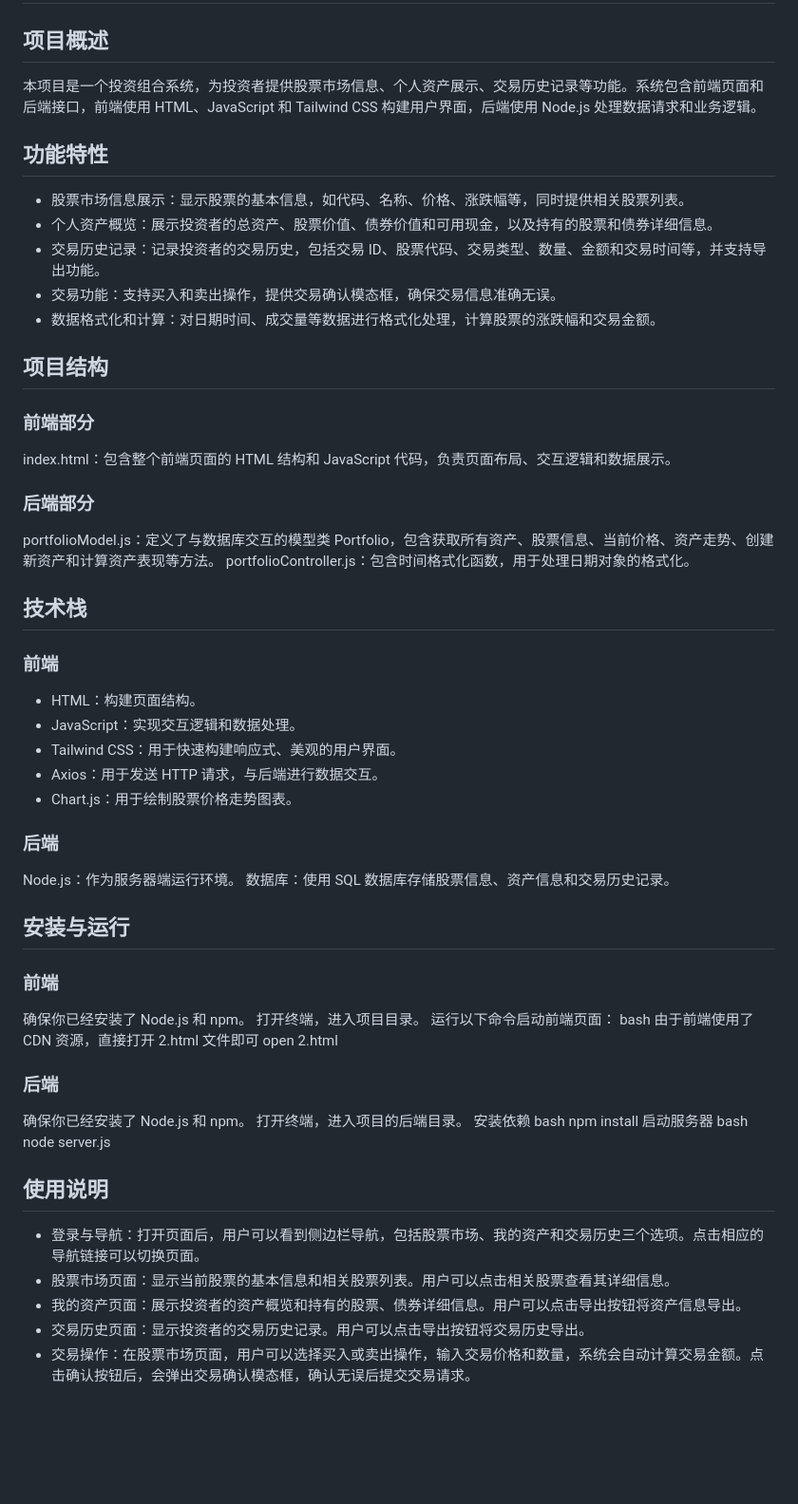
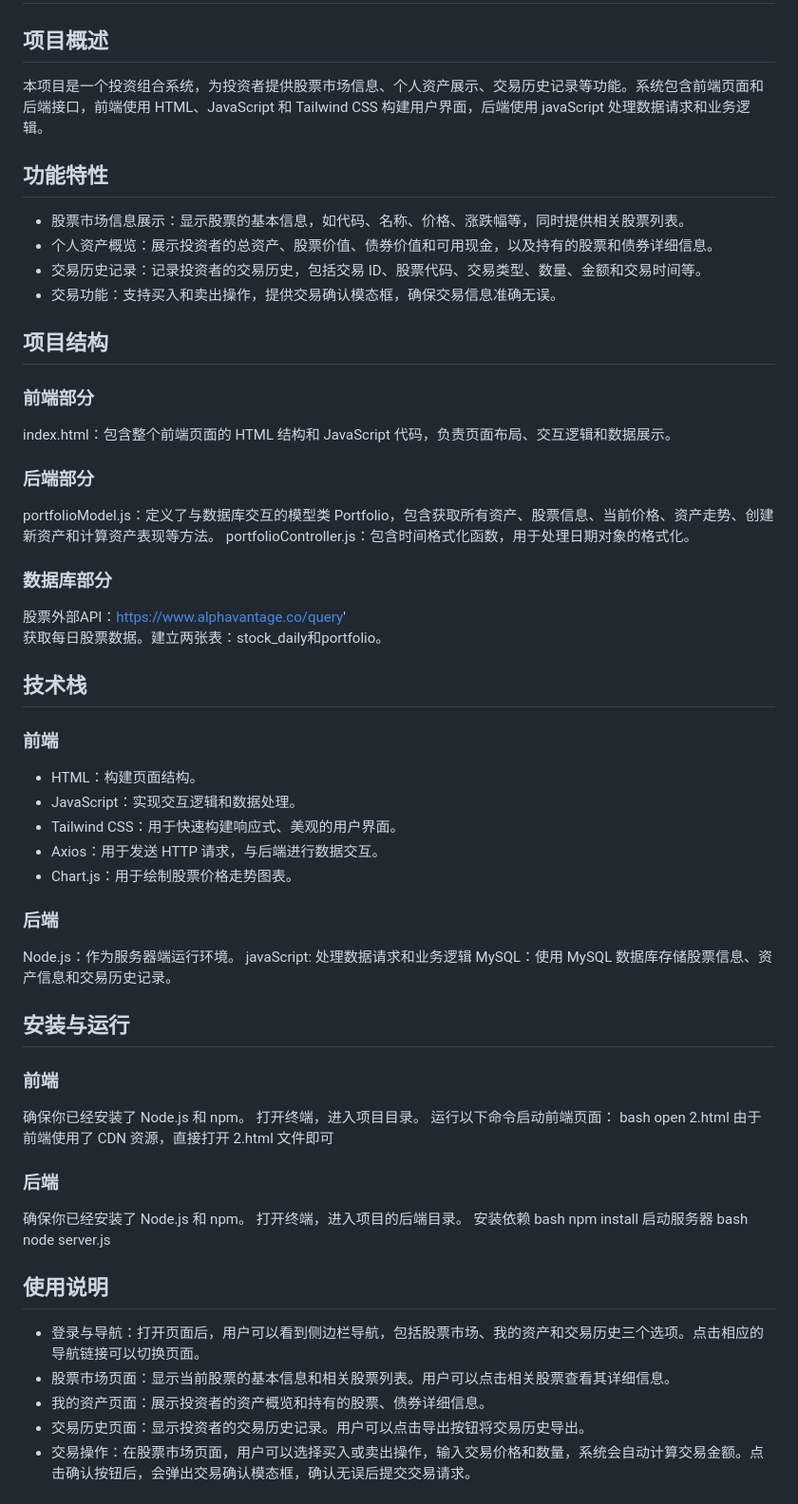
Before and after one commit to SX-xhh/Group2, a Markdown page: README.md, the part around the change. Shown at 95% size. Drawn GitHub-style; blank space fills up the shorter version.

```diff
--- a/README.md
+++ b/README.md
@@ -1,18 +1,21 @@
 # 投资组合项目文档
 ## 项目概述
-本项目是一个投资组合系统，为投资者提供股票市场信息、个人资产展示、交易历史记录等功能。系统包含前端页面和后端接口，前端使用 HTML、JavaScript 和 Tailwind CSS 构建用户界面，后端使用 Node.js 处理数据请求和业务逻辑。
+本项目是一个投资组合系统，为投资者提供股票市场信息、个人资产展示、交易历史记录等功能。系统包含前端页面和后端接口，前端使用 HTML、JavaScript 和 Tailwind CSS 构建用户界面，后端使用 javaScript 处理数据请求和业务逻辑。
 ## 功能特性
 + 股票市场信息展示：显示股票的基本信息，如代码、名称、价格、涨跌幅等，同时提供相关股票列表。
 + 个人资产概览：展示投资者的总资产、股票价值、债券价值和可用现金，以及持有的股票和债券详细信息。
-+ 交易历史记录：记录投资者的交易历史，包括交易 ID、股票代码、交易类型、数量、金额和交易时间等，并支持导出功能。
++ 交易历史记录：记录投资者的交易历史，包括交易 ID、股票代码、交易类型、数量、金额和交易时间等。
 + 交易功能：支持买入和卖出操作，提供交易确认模态框，确保交易信息准确无误。
-+ 数据格式化和计算：对日期时间、成交量等数据进行格式化处理，计算股票的涨跌幅和交易金额。
 ## 项目结构
 ### 前端部分
 index.html：包含整个前端页面的 HTML 结构和 JavaScript 代码，负责页面布局、交互逻辑和数据展示。
 ### 后端部分
 portfolioModel.js：定义了与数据库交互的模型类 Portfolio，包含获取所有资产、股票信息、当前价格、资产走势、创建新资产和计算资产表现等方法。
 portfolioController.js：包含时间格式化函数，用于处理日期对象的格式化。
+### 数据库部分
+股票外部API：https://www.alphavantage.co/query'
+获取每日股票数据。建立两张表：stock_daily和portfolio。
+
 ## 技术栈
 ### 前端
 + HTML：构建页面结构。
@@ -22,15 +25,16 @@ portfolioController.js：包含时间格式化函数，用于处理日期对象
 + Chart.js：用于绘制股票价格走势图表。
 ### 后端
 Node.js：作为服务器端运行环境。
-数据库：使用 SQL 数据库存储股票信息、资产信息和交易历史记录。
+javaScript: 处理数据请求和业务逻辑
+MySQL：使用 MySQL 数据库存储股票信息、资产信息和交易历史记录。
 ## 安装与运行
 ### 前端
 确保你已经安装了 Node.js 和 npm。
 打开终端，进入项目目录。
 运行以下命令启动前端页面：
 bash
+open 2.html
 由于前端使用了 CDN 资源，直接打开 2.html 文件即可
-open 2.html
 ### 后端
 确保你已经安装了 Node.js 和 npm。
 打开终端，进入项目的后端目录。
@@ -43,7 +47,7 @@ node server.js
 ## 使用说明
 + 登录与导航：打开页面后，用户可以看到侧边栏导航，包括股票市场、我的资产和交易历史三个选项。点击相应的导航链接可以切换页面。
 + 股票市场页面：显示当前股票的基本信息和相关股票列表。用户可以点击相关股票查看其详细信息。
-+ 我的资产页面：展示投资者的资产概览和持有的股票、债券详细信息。用户可以点击导出按钮将资产信息导出。
++ 我的资产页面：展示投资者的资产概览和持有的股票、债券详细信息。
 + 交易历史页面：显示投资者的交易历史记录。用户可以点击导出按钮将交易历史导出。
 + 交易操作：在股票市场页面，用户可以选择买入或卖出操作，输入交易价格和数量，系统会自动计算交易金额。点击确认按钮后，会弹出交易确认模态框，确认无误后提交交易请求。
 ## 注意事项
```
